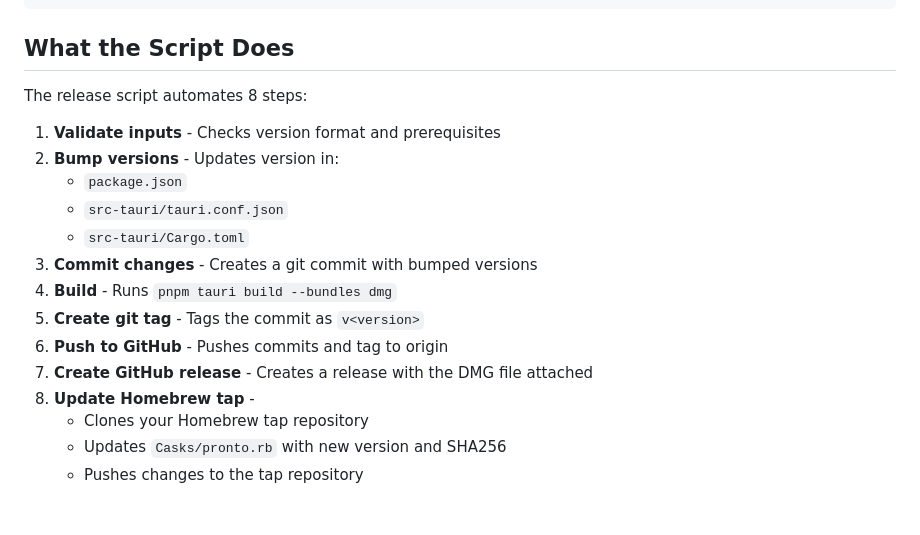
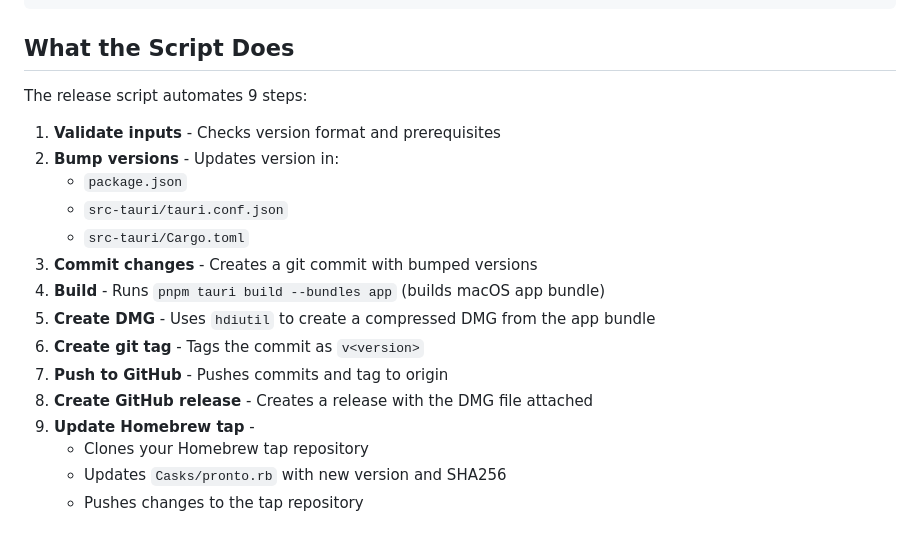
Before and after one commit to SandroGuerreiro/pronto, a Markdown page: scripts/RELEASE.md, the part around the change. GitHub-like rendering.

Commit message:
Update RELEASE.md to document DMG creation fix

```diff
--- a/scripts/RELEASE.md
+++ b/scripts/RELEASE.md
@@ -37,7 +37,7 @@ gh auth login
 
 ## What the Script Does
 
-The release script automates 8 steps:
+The release script automates 9 steps:
 
 1. **Validate inputs** - Checks version format and prerequisites
 2. **Bump versions** - Updates version in:
@@ -45,11 +45,12 @@ The release script automates 8 steps:
    - `src-tauri/tauri.conf.json`
    - `src-tauri/Cargo.toml`
 3. **Commit changes** - Creates a git commit with bumped versions
-4. **Build** - Runs `pnpm tauri build --bundles dmg`
-5. **Create git tag** - Tags the commit as `v<version>`
-6. **Push to GitHub** - Pushes commits and tag to origin
-7. **Create GitHub release** - Creates a release with the DMG file attached
-8. **Update Homebrew tap** -
+4. **Build** - Runs `pnpm tauri build --bundles app` (builds macOS app bundle)
+5. **Create DMG** - Uses `hdiutil` to create a compressed DMG from the app bundle
+6. **Create git tag** - Tags the commit as `v<version>`
+7. **Push to GitHub** - Pushes commits and tag to origin
+8. **Create GitHub release** - Creates a release with the DMG file attached
+9. **Update Homebrew tap** -
    - Clones your Homebrew tap repository
    - Updates `Casks/pronto.rb` with new version and SHA256
    - Pushes changes to the tap repository
```
